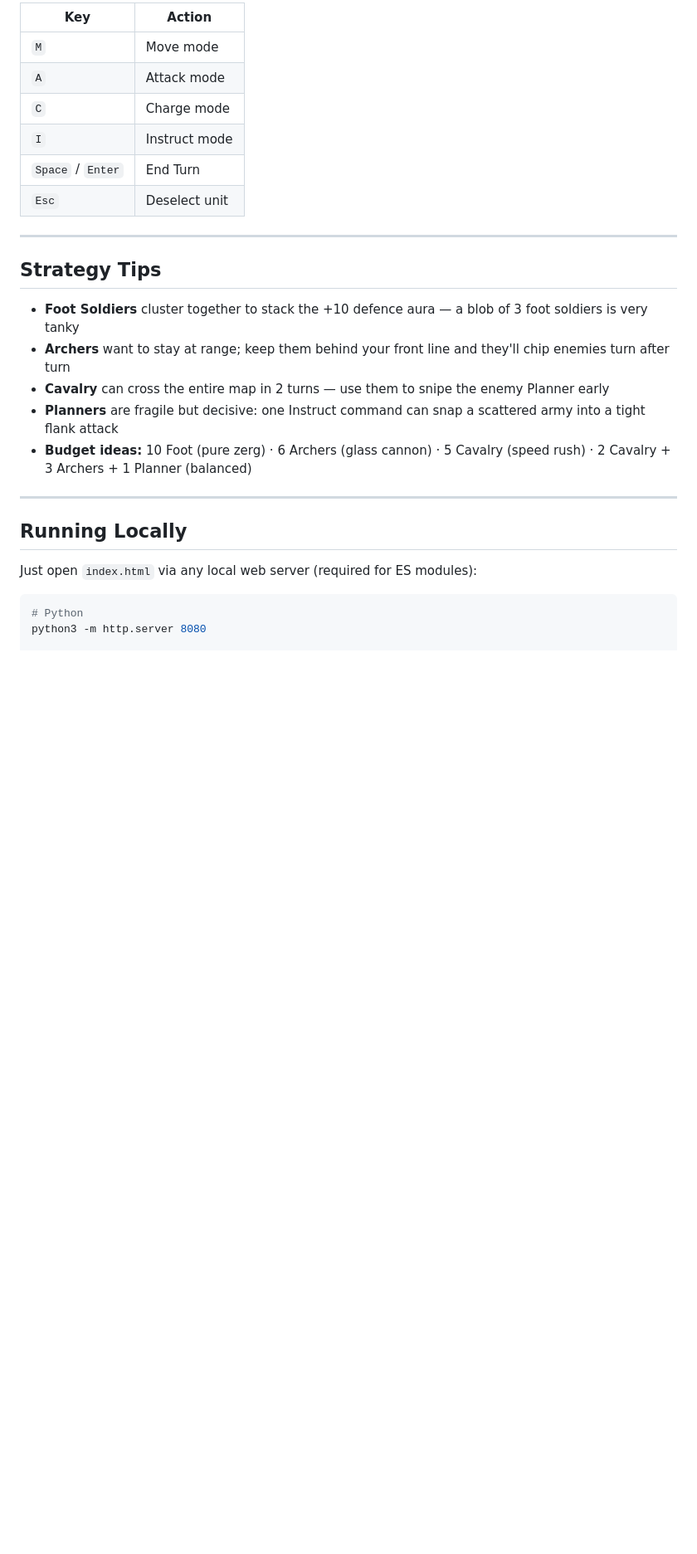
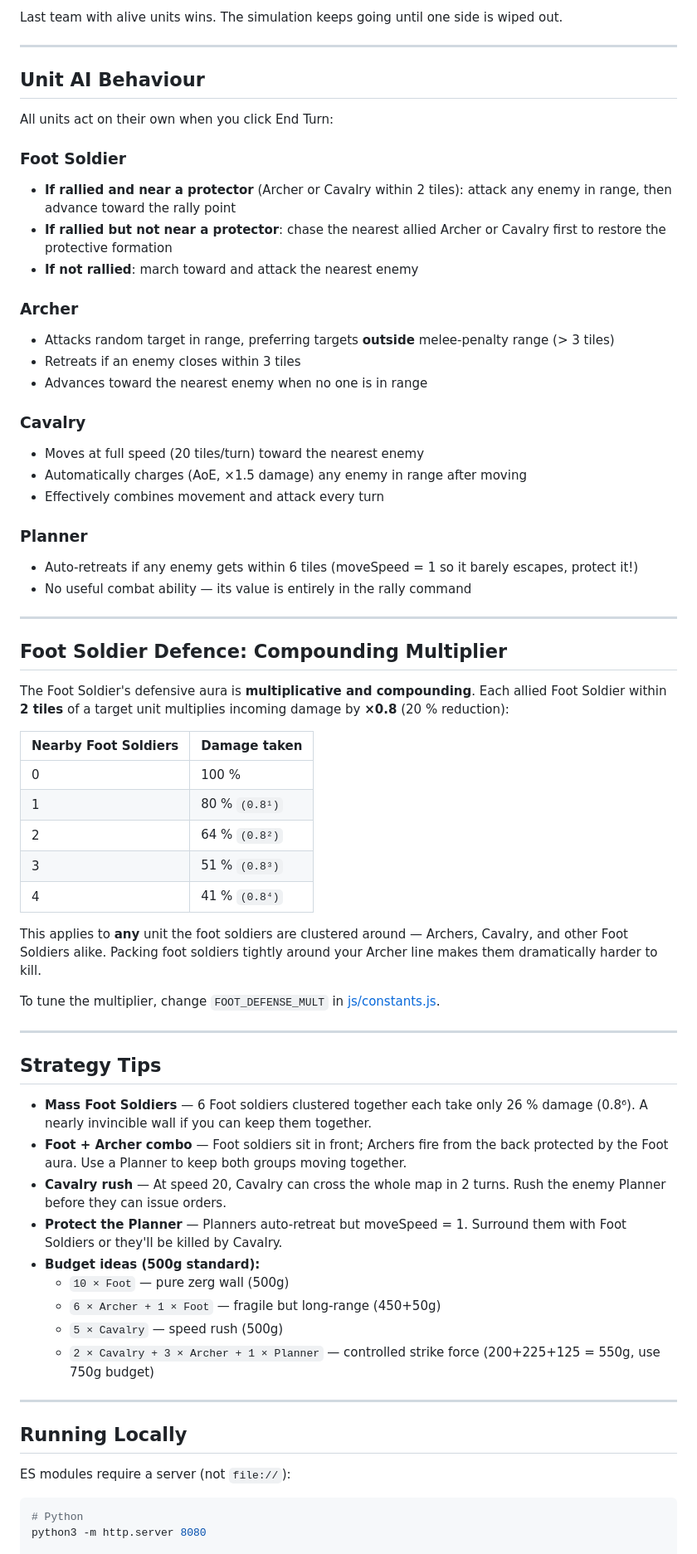
Before and after one commit to codonSp/aoe-style-war-simulator, a Markdown page: README.md, the part around one of its changes. Shown at 83% size. GitHub-like rendering; blank space fills up the shorter version.

````diff
--- a/README.md
+++ b/README.md
@@ -54,28 +68,68 @@ Players alternate turns. On your turn:
 
-| Key | Action |
-|-----|--------|
-| `M` | Move mode |
-| `A` | Attack mode |
-| `C` | Charge mode |
-| `I` | Instruct mode |
-| `Space` / `Enter` | End Turn |
-| `Esc` | Deselect unit |
+Last team with alive units wins. The simulation keeps going until one side is wiped out.
+
+---
+
+## Unit AI Behaviour
+
+All units act on their own when you click End Turn:
+
+### Foot Soldier
+- **If rallied and near a protector** (Archer or Cavalry within 2 tiles): attack any enemy in range, then advance toward the rally point
+- **If rallied but not near a protector**: chase the nearest allied Archer or Cavalry first to restore the protective formation
+- **If not rallied**: march toward and attack the nearest enemy
+
+### Archer
+- Attacks random target in range, preferring targets **outside** melee-penalty range (> 3 tiles)
+- Retreats if an enemy closes within 3 tiles
+- Advances toward the nearest enemy when no one is in range
+
+### Cavalry
+- Moves at full speed (20 tiles/turn) toward the nearest enemy
+- Automatically charges (AoE, ×1.5 damage) any enemy in range after moving
+- Effectively combines movement and attack every turn
+
+### Planner
+- Auto-retreats if any enemy gets within 6 tiles (moveSpeed = 1 so it barely escapes, protect it!)
+- No useful combat ability — its value is entirely in the rally command
+
+---
+
+## Foot Soldier Defence: Compounding Multiplier
+
+The Foot Soldier's defensive aura is **multiplicative and compounding**. Each allied Foot Soldier within **2 tiles** of a target unit multiplies incoming damage by **×0.8** (20 % reduction):
+
+| Nearby Foot Soldiers | Damage taken |
+|---|---|
+| 0 | 100 % |
+| 1 | 80 % `(0.8¹)` |
+| 2 | 64 % `(0.8²)` |
+| 3 | 51 % `(0.8³)` |
+| 4 | 41 % `(0.8⁴)` |
+
+This applies to **any** unit the foot soldiers are clustered around — Archers, Cavalry, and other Foot Soldiers alike. Packing foot soldiers tightly around your Archer line makes them dramatically harder to kill.
+
+To tune the multiplier, change `FOOT_DEFENSE_MULT` in [js/constants.js](js/constants.js).
 
 ---
 
 ## Strategy Tips
 
-- **Foot Soldiers** cluster together to stack the +10 defence aura — a blob of 3 foot soldiers is very tanky
-- **Archers** want to stay at range; keep them behind your front line and they'll chip enemies turn after turn
-- **Cavalry** can cross the entire map in 2 turns — use them to snipe the enemy Planner early
-- **Planners** are fragile but decisive: one Instruct command can snap a scattered army into a tight flank attack
-- **Budget ideas:** 10 Foot (pure zerg) · 6 Archers (glass cannon) · 5 Cavalry (speed rush) · 2 Cavalry + 3 Archers + 1 Planner (balanced)
+- **Mass Foot Soldiers** — 6 Foot soldiers clustered together each take only 26 % damage (0.8⁶). A nearly invincible wall if you can keep them together.
+- **Foot + Archer combo** — Foot soldiers sit in front; Archers fire from the back protected by the Foot aura. Use a Planner to keep both groups moving together.
+- **Cavalry rush** — At speed 20, Cavalry can cross the whole map in 2 turns. Rush the enemy Planner before they can issue orders.
+- **Protect the Planner** — Planners auto-retreat but moveSpeed = 1. Surround them with Foot Soldiers or they'll be killed by Cavalry.
+- **Budget ideas (500g standard):**
+  - `10 × Foot` — pure zerg wall (500g)
+  - `6 × Archer + 1 × Foot` — fragile but long-range (450+50g)
+  - `5 × Cavalry` — speed rush (500g)
+  - `2 × Cavalry + 3 × Archer + 1 × Planner` — controlled strike force (200+225+125 = 550g, use 750g budget)
 
 ---
 
 ## Running Locally
 
-Just open `index.html` via any local web server (required for ES modules):
+ES modules require a server (not `file://`):
 
 ```bash
 # Python
````
Also changed, not shown: other parts of README.md (+49 -35 lines).
